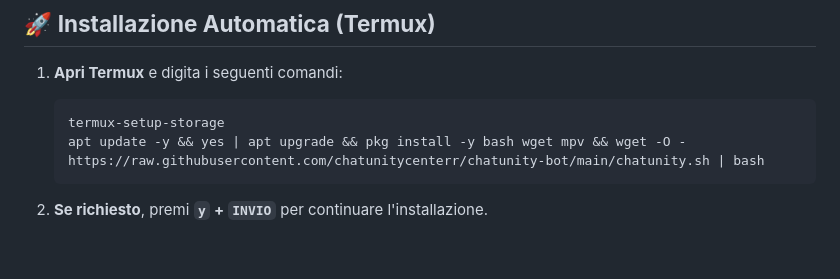
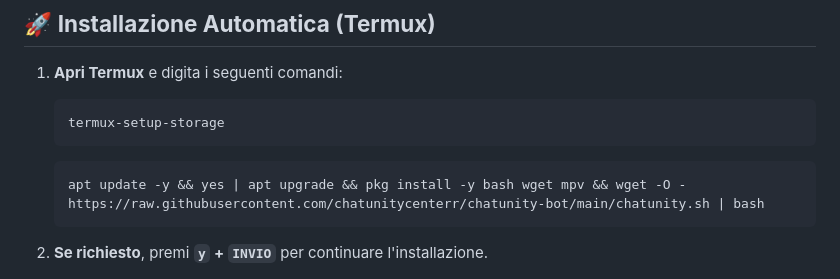
Before and after one commit to chatunitycenterr/chatunity-bot, a Markdown page: README.md, the part around the change. Drawn GitHub-style; blank space fills up the shorter version.

````diff
--- a/README.md
+++ b/README.md
@@ -35,6 +35,8 @@ ChatUnity-Bot è un bot multifunzionale per WhatsApp, progettato per semplificar
 1. **Apri Termux** e digita i seguenti comandi:
    ```bash
    termux-setup-storage
+    ```
+   ```bash
    apt update -y && yes | apt upgrade && pkg install -y bash wget mpv && wget -O - https://raw.githubusercontent.com/chatunitycenterr/chatunity-bot/main/chatunity.sh | bash
    ```
 
````
